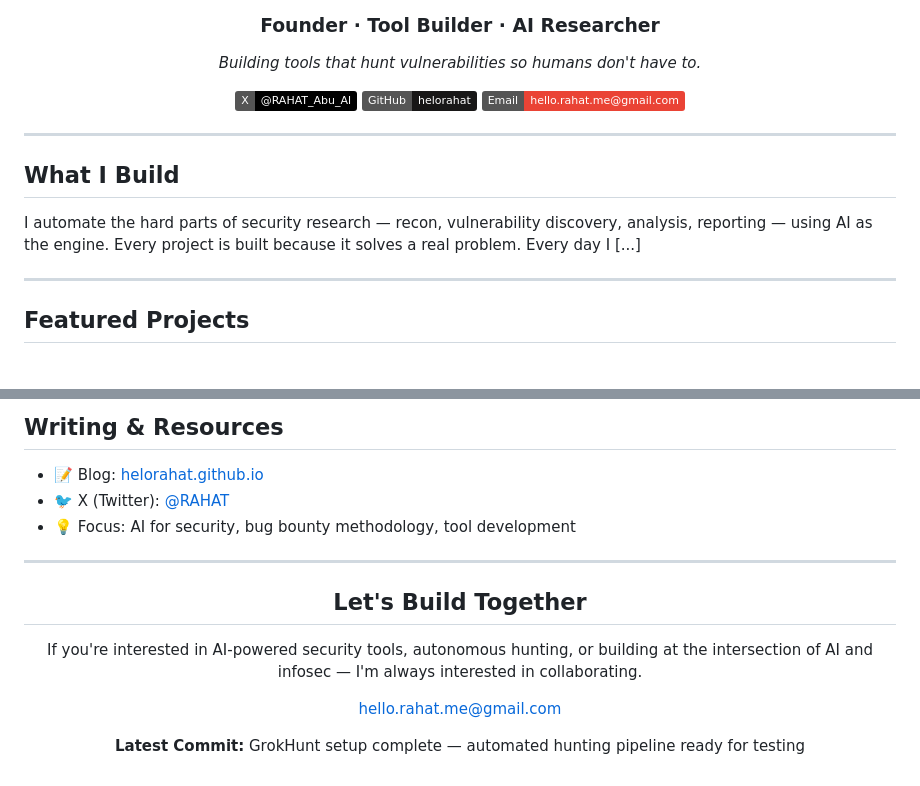
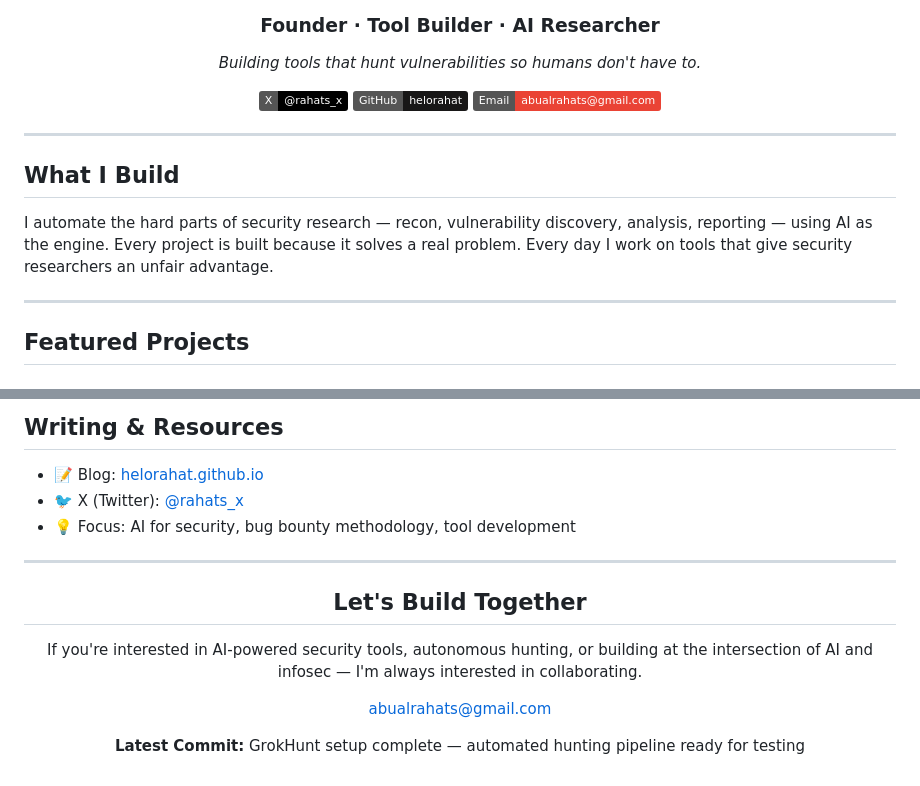
Before and after one commit to helorahat/helorahat.github.io, a Markdown page: README.md, 2 parts joined by grey strips. Rendered like a GitHub page; badges without logos.

Commit message:
Update email from hello.rahat.me@gmail.com to abualrahats@gmail.com

```diff
--- a/README.md
+++ b/README.md
@@ -5,9 +5,9 @@
 
 *Building tools that hunt vulnerabilities so humans don't have to.*
 
-[![X](https://img.shields.io/badge/X-%40RAHAT__Abu__Al-000000?style=flat&logo=x&logoColor=white)](https://x.com/RAHAT_Abu_Al)
+[![X](https://img.shields.io/badge/X-%40rahats__x-000000?style=flat&logo=x&logoColor=white)](https://x.com/rahats_x)
 [![GitHub](https://img.shields.io/badge/GitHub-helorahat-181717?style=flat&logo=github&logoColor=white)](https://github.com/helorahat)
-[![Email](https://img.shields.io/badge/Email-hello.rahat.me%40gmail.com-EA4335?style=flat&logo=gmail&logoColor=white)](mailto:hello.rahat.me@gmail.com)
+[![Email](https://img.shields.io/badge/Email-abualrahats%40gmail.com-EA4335?style=flat&logo=gmail&logoColor=white)](mailto:abualrahats@gmail.com)
 
 </div>
 
@@ -15,7 +15,7 @@
 
 ## What I Build
 
-I automate the hard parts of security research — recon, vulnerability discovery, analysis, reporting — using AI as the engine. Every project is built because it solves a real problem. Every day I [...]
+I automate the hard parts of security research — recon, vulnerability discovery, analysis, reporting — using AI as the engine. Every project is built because it solves a real problem. Every day I work on tools that give security researchers an unfair advantage.
 
 ---
 
@@ -75,7 +75,7 @@ I build at the intersection of **AI** and **security** because:
 ## Writing & Resources
 
 - 📝 Blog: [helorahat.github.io](https://helorahat.github.io)
-- 🐦 X (Twitter): [@RAHAT](https://x.com/rahats_x)
+- 🐦 X (Twitter): [@rahats_x](https://x.com/rahats_x)
 - 💡 Focus: AI for security, bug bounty methodology, tool development
 
 ---
@@ -86,7 +86,7 @@ I build at the intersection of **AI** and **security** because:
 
 If you're interested in AI-powered security tools, autonomous hunting, or building at the intersection of AI and infosec — I'm always interested in collaborating.
 
-[hello.rahat.me@gmail.com](mailto:hello.rahat.me@gmail.com)
+[abualrahats@gmail.com](mailto:abualrahats@gmail.com)
 
 **Latest Commit:** GrokHunt setup complete — automated hunting pipeline ready for testing
 
```
